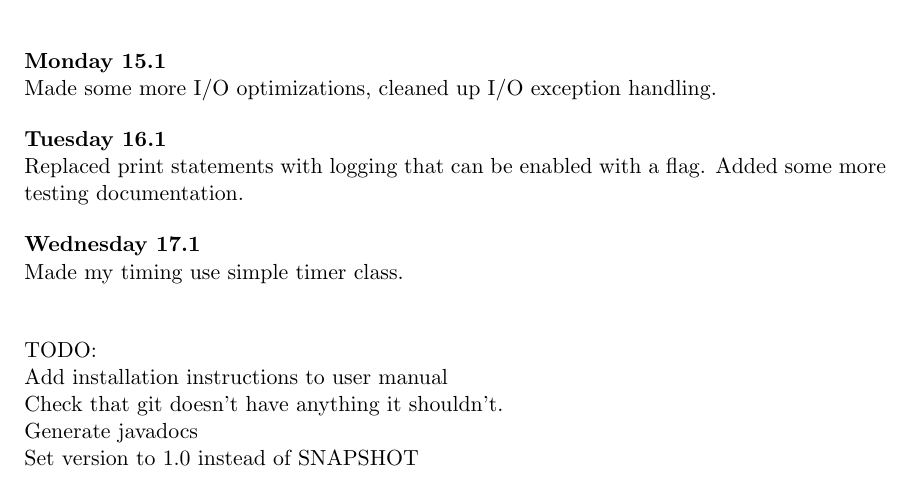
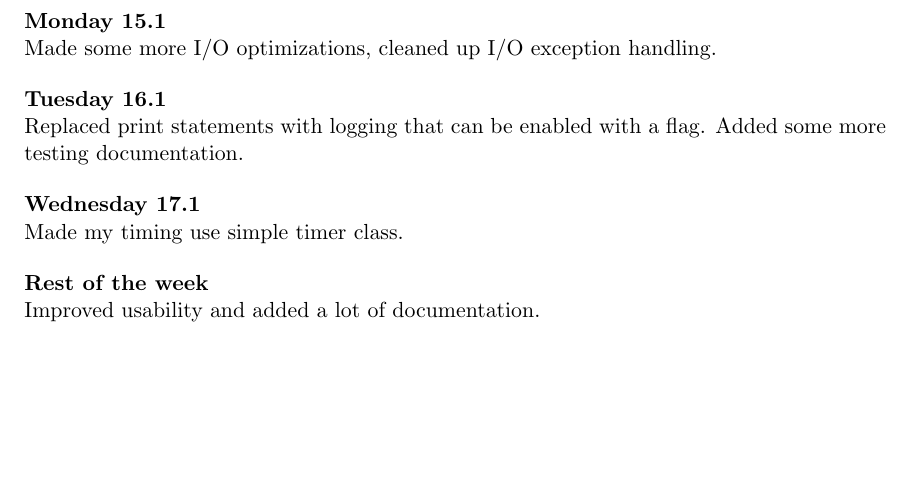
Before and after one commit to OAarne/sievenna, a LaTeX document (Documentation/Viikkoraportit.tex): part of page 3 of 3, cut so that both start at the same text, the shorter picture padded with empty space. Compiled offline with pdfLaTeX.

Commit message:
Update dev logs

```diff
--- a/Documentation/Viikkoraportit.tex
+++ b/Documentation/Viikkoraportit.tex
@@ -205,13 +205,10 @@ vmarginratio=1:1]{geometry}
 	Added some more testing documentation.
 
 	\emph{Wednesday 17.1}\\
-	Made my timing use simple timer class.\\
+	Made my timing use simple timer class.
 
-	TODO:\\
-	Add installation instructions to user manual\\
-	Check that git doesn't have anything it shouldn't.\\
-	Generate javadocs\\
-	Set version to 1.0 instead of SNAPSHOT\\
+	\emph{Rest of the week}\\
+	Improved usability and added a lot of documentation.
 
 
 
```
Also changed, not shown: Documentation/Viikkoraportit.pdf.
